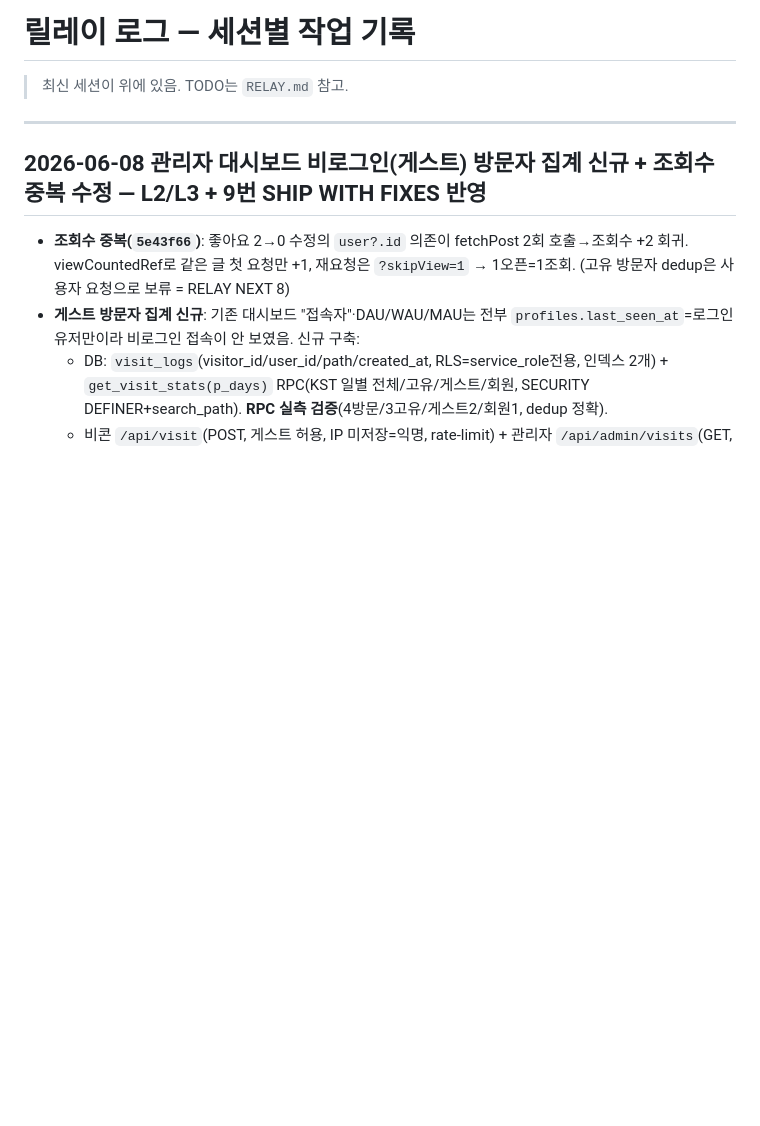
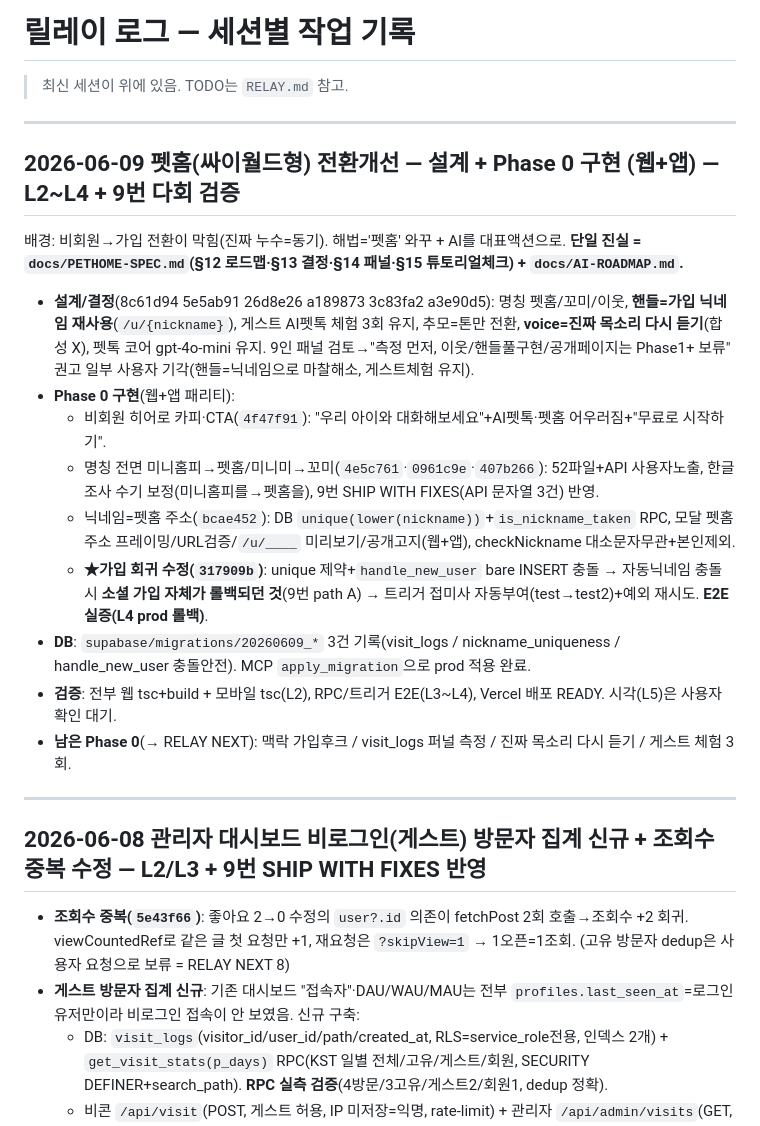
Before and after one commit to sharkwind1-pixel/memento1, a Markdown page: RELAY-LOG.md, the part around the change. Drawn GitHub-style; blank space fills up the shorter version.

```diff
--- a/RELAY-LOG.md
+++ b/RELAY-LOG.md
@@ -1,6 +1,20 @@
 # 릴레이 로그 — 세션별 작업 기록
 
 > 최신 세션이 위에 있음. TODO는 `RELAY.md` 참고.
+
+---
+
+## 2026-06-09 펫홈(싸이월드형) 전환개선 — 설계 + Phase 0 구현 (웹+앱) — L2~L4 + 9번 다회 검증
+배경: 비회원→가입 전환이 막힘(진짜 누수=동기). 해법='펫홈' 와꾸 + AI를 대표액션으로. **단일 진실 = `docs/PETHOME-SPEC.md`(§12 로드맵·§13 결정·§14 패널·§15 튜토리얼체크) + `docs/AI-ROADMAP.md`.**
+- **설계/결정**(8c61d94 5e5ab91 26d8e26 a189873 3c83fa2 a3e90d5): 명칭 펫홈/꼬미/이웃, **핸들=가입 닉네임 재사용**(`/u/{nickname}`), 게스트 AI펫톡 체험 3회 유지, 추모=톤만 전환, **voice=진짜 목소리 다시 듣기**(합성 X), 펫톡 코어 gpt-4o-mini 유지. 9인 패널 검토→"측정 먼저, 이웃/핸들풀구현/공개페이지는 Phase1+ 보류" 권고 일부 사용자 기각(핸들=닉네임으로 마찰해소, 게스트체험 유지).
+- **Phase 0 구현**(웹+앱 패리티):
+  - 비회원 히어로 카피·CTA(`4f47f91`): "우리 아이와 대화해보세요"+AI펫톡·펫홈 어우러짐+"무료로 시작하기".
+  - 명칭 전면 미니홈피→펫홈/미니미→꼬미(`4e5c761`·`0961c9e`·`407b266`): 52파일+API 사용자노출, 한글 조사 수기 보정(미니홈피를→펫홈을), 9번 SHIP WITH FIXES(API 문자열 3건) 반영.
+  - 닉네임=펫홈 주소(`bcae452`): DB `unique(lower(nickname))`+`is_nickname_taken` RPC, 모달 펫홈주소 프레이밍/URL검증/`/u/____` 미리보기/공개고지(웹+앱), checkNickname 대소문자무관+본인제외.
+  - **★가입 회귀 수정(`317909b`)**: unique 제약+`handle_new_user` bare INSERT 충돌 → 자동닉네임 충돌 시 **소셜 가입 자체가 롤백되던 것**(9번 path A) → 트리거 접미사 자동부여(test→test2)+예외 재시도. **E2E 실증(L4 prod 롤백)**.
+- **DB**: `supabase/migrations/20260609_*` 3건 기록(visit_logs / nickname_uniqueness / handle_new_user 충돌안전). MCP `apply_migration`으로 prod 적용 완료.
+- **검증**: 전부 웹 tsc+build + 모바일 tsc(L2), RPC/트리거 E2E(L3~L4), Vercel 배포 READY. 시각(L5)은 사용자 확인 대기.
+- **남은 Phase 0**(→ RELAY NEXT): 맥락 가입후크 / visit_logs 퍼널 측정 / 진짜 목소리 다시 듣기 / 게스트 체험 3회.
 
 ---
 
```
Also changed, not shown: RELAY.md (+7 -1 lines).
